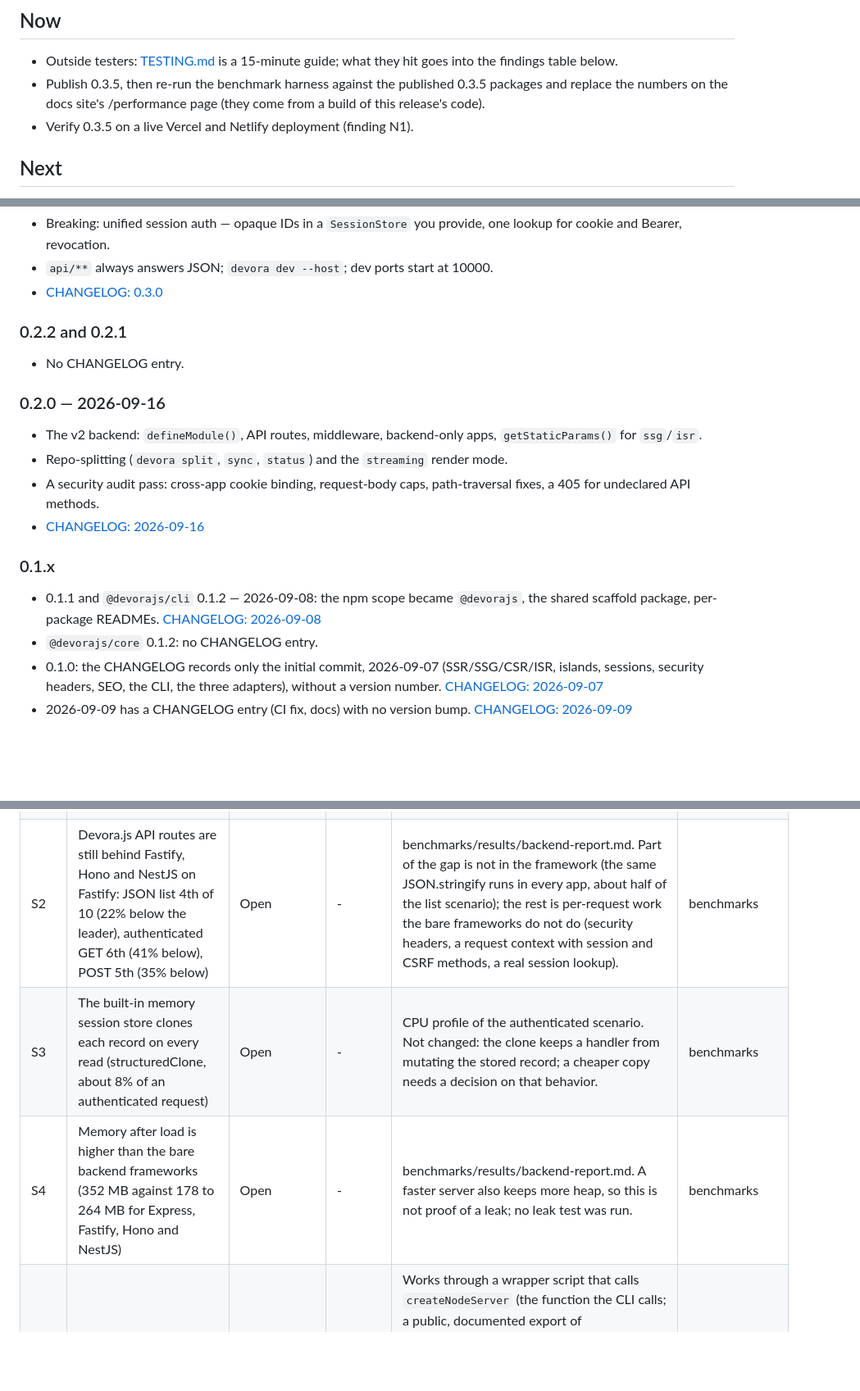
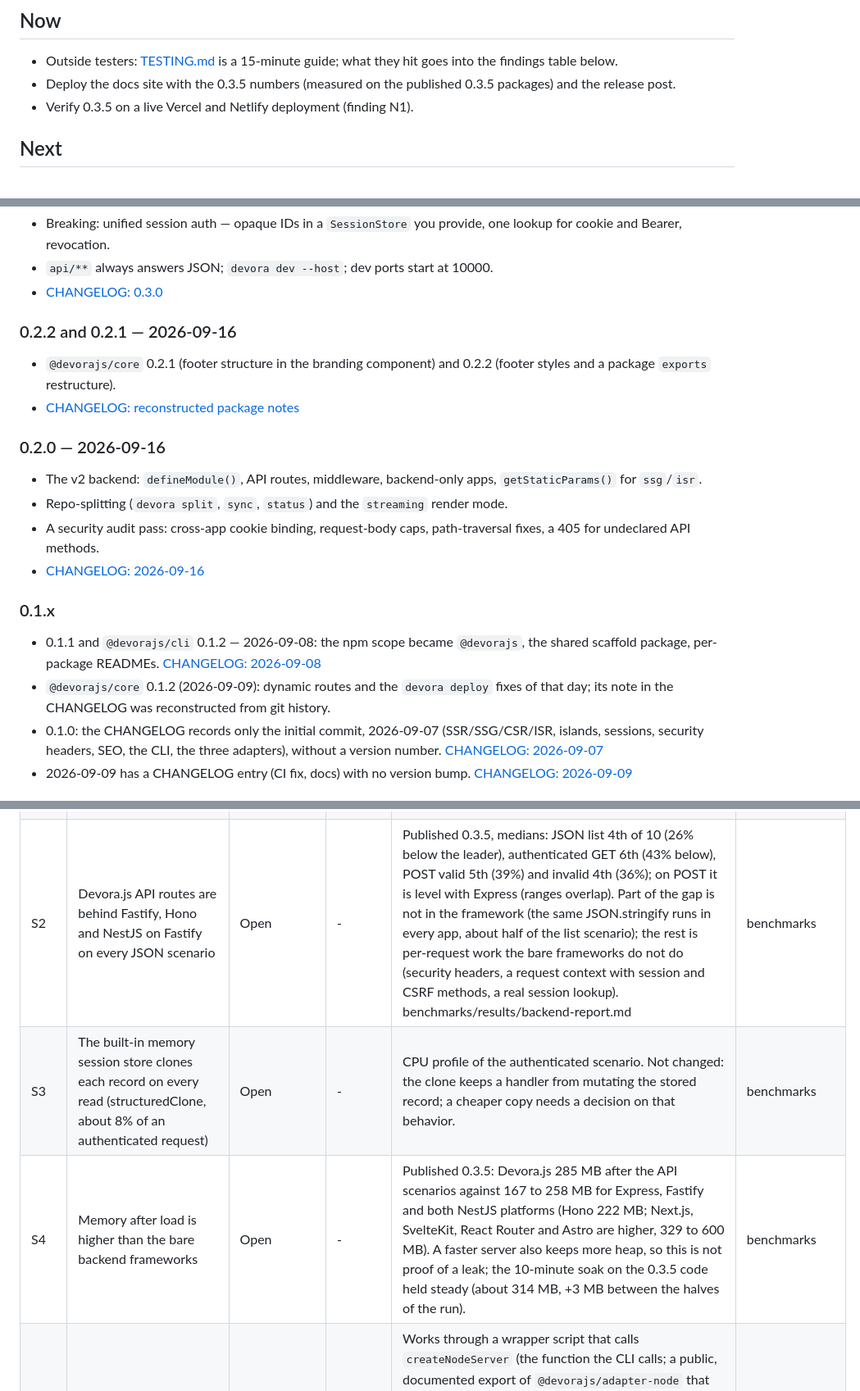
Before and after one commit to hassanalsa3aka/devora.js, a Markdown page: ROADMAP.md, 3 parts joined by grey strips. Shown at 82% size. Drawn GitHub-style; blank space fills up the shorter version.

Commit message:
docs(roadmap): findings T1 and T2 (npm warnings from a fresh scaffold), 0.2.x timeline links, S2 and S4 from the published 0.3.5 run

```diff
--- a/ROADMAP.md
+++ b/ROADMAP.md
@@ -7,8 +7,7 @@ Status words in the tables: **Fixed** (a release, and a file, test or CHANGELOG
 ## Now
 
 - Outside testers: [TESTING.md](TESTING.md) is a 15-minute guide; what they hit goes into the findings table below.
-- Publish 0.3.5, then re-run the benchmark harness against the published 0.3.5 packages and replace the
-  numbers on the docs site's /performance page (they come from a build of this release's code).
+- Deploy the docs site with the 0.3.5 numbers (measured on the published 0.3.5 packages) and the release post.
 - Verify 0.3.5 on a live Vercel and Netlify deployment (finding N1).
 
 ## Next
@@ -97,8 +96,9 @@ Everything else is indexed in [docs/README.md](docs/README.md).
 - `api/**` always answers JSON; `devora dev --host`; dev ports start at 10000.
 - [CHANGELOG: 0.3.0](CHANGELOG.md#030--2026-09-23-pre-v3-hotfixes)
 
-### 0.2.2 and 0.2.1
-- No CHANGELOG entry.
+### 0.2.2 and 0.2.1 — 2026-09-16
+- `@devorajs/core` 0.2.1 (footer structure in the branding component) and 0.2.2 (footer styles and a package `exports` restructure).
+- [CHANGELOG: reconstructed package notes](CHANGELOG.md#package-notes-reconstructed-from-git-history-and-npm-publish-times)
 
 ### 0.2.0 — 2026-09-16
 - The v2 backend: `defineModule()`, API routes, middleware, backend-only apps, `getStaticParams()` for `ssg`/`isr`.
@@ -108,7 +108,7 @@ Everything else is indexed in [docs/README.md](docs/README.md).
 
 ### 0.1.x
 - 0.1.1 and `@devorajs/cli` 0.1.2 — 2026-09-08: the npm scope became `@devorajs`, the shared scaffold package, per-package READMEs. [CHANGELOG: 2026-09-08](CHANGELOG.md#2026-09-08)
-- `@devorajs/core` 0.1.2: no CHANGELOG entry.
+- `@devorajs/core` 0.1.2 (2026-09-09): dynamic routes and the `devora deploy` fixes of that day; its note in the CHANGELOG was reconstructed from git history.
 - 0.1.0: the CHANGELOG records only the initial commit, 2026-09-07 (SSR/SSG/CSR/ISR, islands, sessions, security headers, SEO, the CLI, the three adapters), without a version number. [CHANGELOG: 2026-09-07](CHANGELOG.md#2026-09-07)
 - 2026-09-09 has a CHANGELOG entry (CI fix, docs) with no version bump. [CHANGELOG: 2026-09-09](CHANGELOG.md#2026-09-09)
 
@@ -298,9 +298,9 @@ Only the maintainer can deploy live; none of this was run from the development e
 | X1 | A dynamic route without getStaticParams() cannot use ssg/isr | Open | - | By design: the build fails with a clear error (docs/history/VERIFICATION.md Known unsupported). | VERIFICATION known unsupported |
 | X2 | isr disk cache unverified under real serverless conditions | Open | - | Same as N3. | VERIFICATION known unsupported |
 | S1 | Every request re-did work that never changes (path joins, build keys, a URL object and a Headers object, a session-key HMAC, two manifest reads from disk) | Fixed | 0.3.5 | Five commits on perf/backend-speed (CHANGELOG 0.3.5). Interleaved A/B on one machine: +15% JSON list, +32% authenticated GET, +21% POST, +41% pre-rendered page, +23% server-rendered page; form POST 32,000 to 80,000 req/s in the full run (benchmarks/results/before-after.md, ab-published-vs-final.txt) | benchmarks |
-| S2 | Devora.js API routes are still behind Fastify, Hono and NestJS on Fastify: JSON list 4th of 10 (22% below the leader), authenticated GET 6th (41% below), POST 5th (35% below) | Open | - | benchmarks/results/backend-report.md. Part of the gap is not in the framework (the same JSON.stringify runs in every app, about half of the list scenario); the rest is per-request work the bare frameworks do not do (security headers, a request context with session and CSRF methods, a real session lookup). | benchmarks |
+| S2 | Devora.js API routes are behind Fastify, Hono and NestJS on Fastify on every JSON scenario | Open | - | Published 0.3.5, medians: JSON list 4th of 10 (26% below the leader), authenticated GET 6th (43% below), POST valid 5th (39%) and invalid 4th (36%); on POST it is level with Express (ranges overlap). Part of the gap is not in the framework (the same JSON.stringify runs in every app, about half of the list scenario); the rest is per-request work the bare frameworks do not do (security headers, a request context with session and CSRF methods, a real session lookup). benchmarks/results/backend-report.md | benchmarks |
 | S3 | The built-in memory session store clones each record on every read (structuredClone, about 8% of an authenticated request) | Open | - | CPU profile of the authenticated scenario. Not changed: the clone keeps a handler from mutating the stored record; a cheaper copy needs a decision on that behavior. | benchmarks |
-| S4 | Memory after load is higher than the bare backend frameworks (352 MB against 178 to 264 MB for Express, Fastify, Hono and NestJS) | Open | - | benchmarks/results/backend-report.md. A faster server also keeps more heap, so this is not proof of a leak; no leak test was run. | benchmarks |
+| S4 | Memory after load is higher than the bare backend frameworks | Open | - | Published 0.3.5: Devora.js 285 MB after the API scenarios against 167 to 258 MB for Express, Fastify and both NestJS platforms (Hono 222 MB; Next.js, SvelteKit, React Router and Astro are higher, 329 to 600 MB). A faster server also keeps more heap, so this is not proof of a leak; the 10-minute soak on the 0.3.5 code held steady (about 314 MB, +3 MB between the halves of the run). | benchmarks |
 | R1 | `ws` on the same port as `devora start` | Partly fixed | - | Works through a wrapper script that calls `createNodeServer` (the function the CLI calls; a public, documented export of `@devorajs/adapter-node` that returns the `http.Server`) and handles `upgrade` itself: bad token 401, good token connected and echoed, API and security headers unchanged on the same port. Plain `devora start` exposes no server and no hook. Smallest core change: an `onServer(server)` option. Guide: Live updates (WebSockets). | lab |
 | R2 | Server-sent events from an API route | Open | - | A string body is sent complete after the handler finishes (first byte at 1.5 s for three events 0.5 s apart, then the connection closes, so an `EventSource` reconnects in a loop); a `ReadableStream`, an async iterable or a `Readable` as the body answers 500. Smallest core change: let `sendApiResponse` pipe a stream or async iterable and destroy it when the client disconnects. | lab |
 | R3 | Socket.IO as a separate server (`examples/realtime`) | Fixed | 0.3.4 | Run from a scratch copy on the published 0.3.4 packages: all 19 checks of `examples/check.mjs` pass. Not tested in a browser. | lab |
```
Also changed, not shown: other parts of ROADMAP.md (+4 -2 lines).
